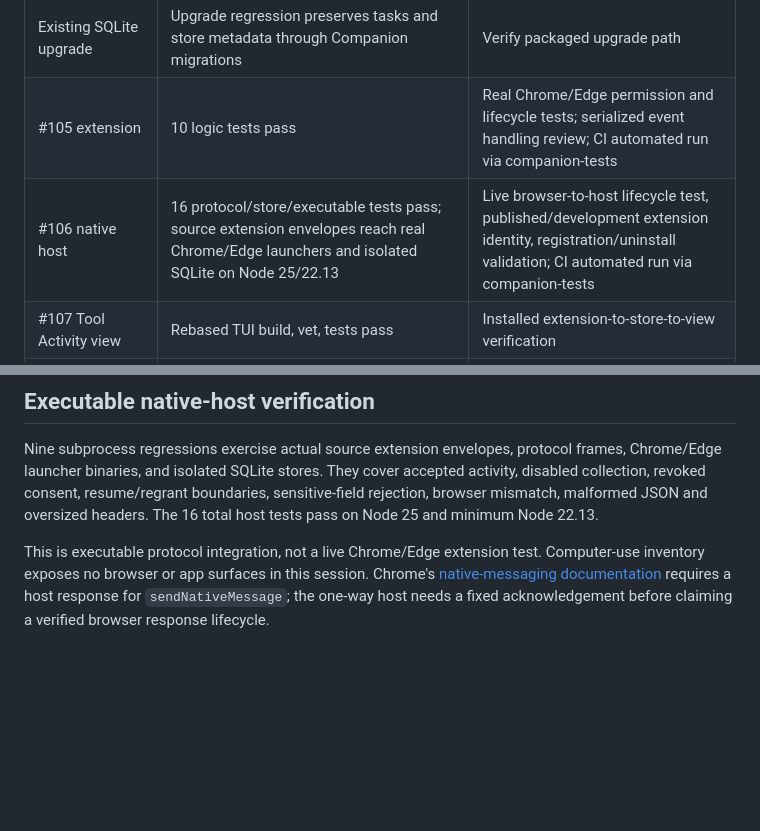
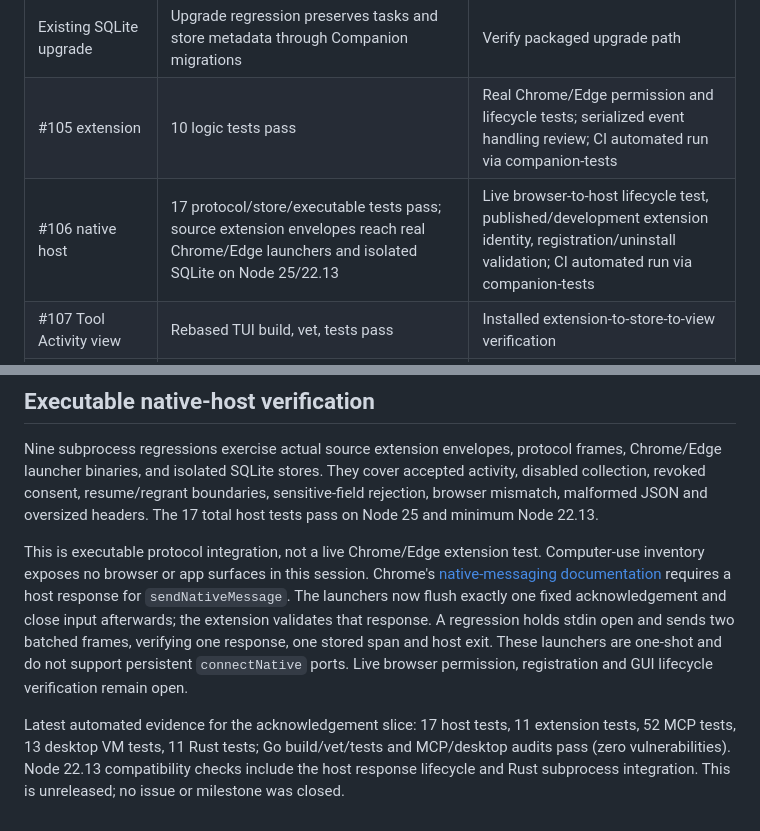
Before and after one commit to canoo/agent-nexus, a Markdown page: docs/v0.3.0-work-tracker.md, 2 parts joined by grey strips. Rendered like a GitHub page; blank space fills up the shorter version.

Commit message:
fix: acknowledge one-shot Companion native messages

```diff
--- a/docs/v0.3.0-work-tracker.md
+++ b/docs/v0.3.0-work-tracker.md
@@ -15,7 +15,7 @@ first shipped version when publishing a release.
 | #104 activity storage | Rebased foundation; MCP tests cover disabled collection, consent checks, and privacy rejection | Packaged cleanup lifecycle and runtime verification |
 | Existing SQLite upgrade | Upgrade regression preserves tasks and store metadata through Companion migrations | Verify packaged upgrade path |
 | #105 extension | 10 logic tests pass | Real Chrome/Edge permission and lifecycle tests; serialized event handling review; CI automated run via companion-tests |
-| #106 native host | 16 protocol/store/executable tests pass; source extension envelopes reach real Chrome/Edge launchers and isolated SQLite on Node 25/22.13 | Live browser-to-host lifecycle test, published/development extension identity, registration/uninstall validation; CI automated run via companion-tests |
+| #106 native host | 17 protocol/store/executable tests pass; source extension envelopes reach real Chrome/Edge launchers and isolated SQLite on Node 25/22.13 | Live browser-to-host lifecycle test, published/development extension identity, registration/uninstall validation; CI automated run via companion-tests |
 | #107 Tool Activity view | Rebased TUI build, vet, tests pass | Installed extension-to-store-to-view verification |
 | #108 desktop controls | On branch feat/companion-consent-controls; 8 Rust tests verify migration 004 schema, typed consent validation, grant-without-enabling, pause retaining consent, resume requiring active browser grants, missing settings rollback, and revoke-all; JS VM tests verify acknowledgement gating, fixed grant payload, pause/resume dispatch, fail-closed controls, and safe errors | 10 desktop JS tests and zero audit vulnerabilities; live pause/resume lifecycle, packaged data controls, real browser/host integration, and Linux/macOS runtime validation remain; CI automated runs via companion-tests and companion-desktop-rust; packaging and runtime gates |
 | Companion raw retention/data controls | Feature worktree: exact UTC cutoff, atomic retention shrink, zero-day suppression, independent cleanup on disabled ingestion, preservation of MCP/consent data; shared JSON helper used by CLI and Rust desktop; real CLI binary and migrated SQLite tests; VM tests validate acknowledgement, invalid input, unavailable state, serialization, and sanitized errors | Full verification recorded below; installed Node/helper path, live browser and desktop runtime checks remain; aggregate setting reserved, export not implemented |
@@ -92,10 +92,20 @@ Nine subprocess regressions exercise actual source extension envelopes, protocol
 frames, Chrome/Edge launcher binaries, and isolated SQLite stores. They cover
 accepted activity, disabled collection, revoked consent, resume/regrant boundaries,
 sensitive-field rejection, browser mismatch, malformed JSON and oversized headers.
-The 16 total host tests pass on Node 25 and minimum Node 22.13.
+The 17 total host tests pass on Node 25 and minimum Node 22.13.
 
 This is executable protocol integration, not a live Chrome/Edge extension test.
 Computer-use inventory exposes no browser or app surfaces in this session.
 Chrome's [native-messaging documentation](https://developer.chrome.com/docs/extensions/develop/concepts/native-messaging)
-requires a host response for `sendNativeMessage`; the one-way host needs a fixed
-acknowledgement before claiming a verified browser response lifecycle.
+requires a host response for `sendNativeMessage`. The launchers now flush exactly
+one fixed acknowledgement and close input afterwards; the extension validates
+that response. A regression holds stdin open and sends two batched frames,
+verifying one response, one stored span and host exit. These launchers are
+one-shot and do not support persistent `connectNative` ports. Live browser
+permission, registration and GUI lifecycle verification remain open.
+
+Latest automated evidence for the acknowledgement slice: 17 host tests,
+11 extension tests, 52 MCP tests, 13 desktop VM tests, 11 Rust tests;
+Go build/vet/tests and MCP/desktop audits pass (zero vulnerabilities).
+Node 22.13 compatibility checks include the host response lifecycle and Rust
+subprocess integration. This is unreleased; no issue or milestone was closed.
```
Also changed, not shown: CHANGELOG.md (+3 -0 lines).
